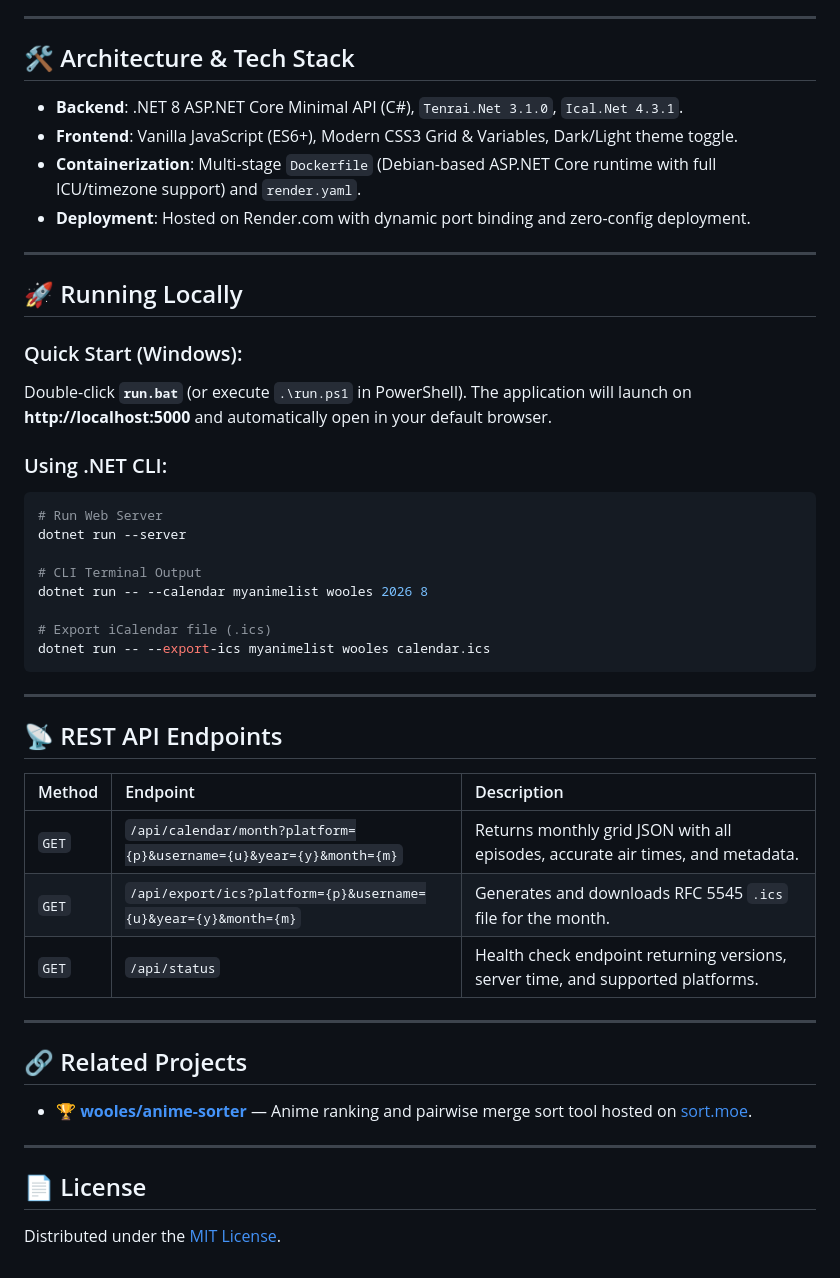
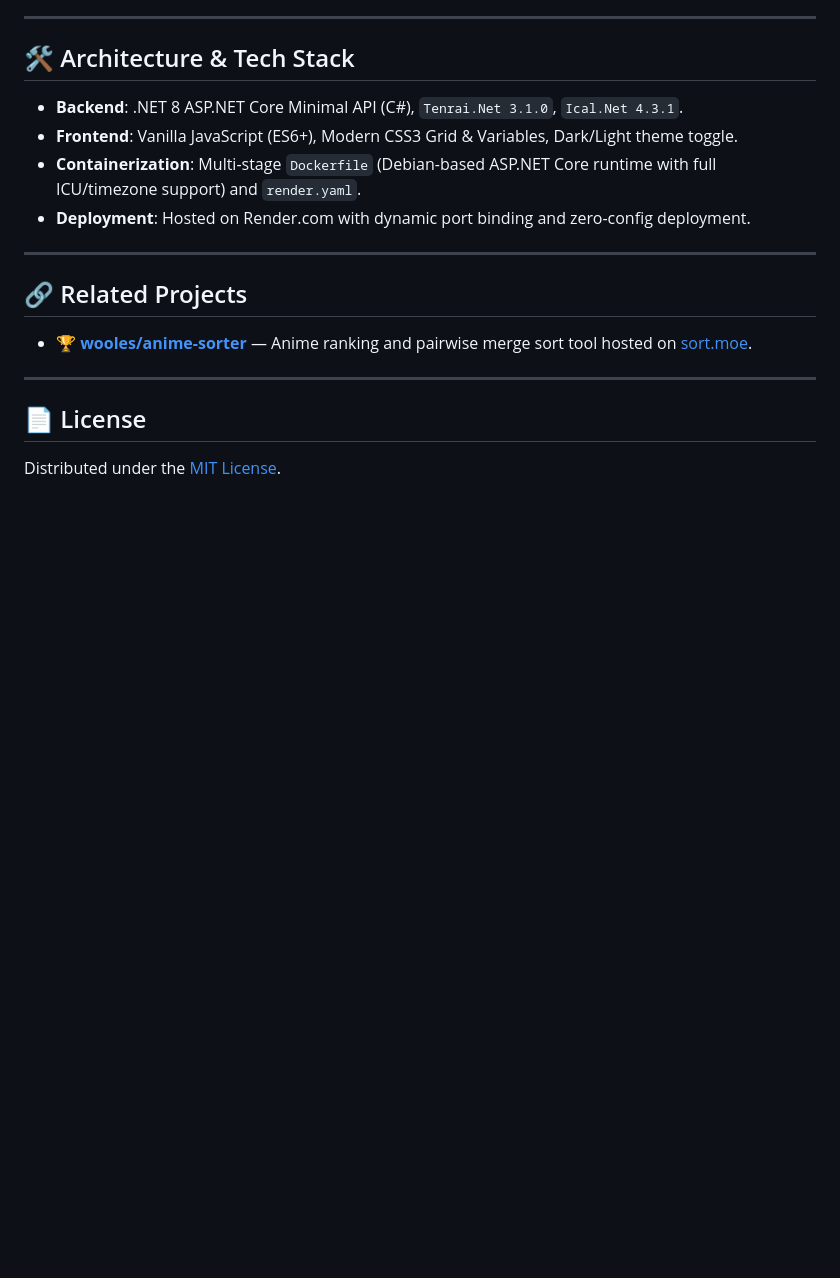
Before and after one commit to wooles/livechart-anime-tracker, a Markdown page: README.md, the part around the change. Drawn GitHub-style; blank space fills up the shorter version.

````diff
--- a/README.md
+++ b/README.md
@@ -50,35 +50,7 @@ A high-performance **.NET 8** web application providing an ultra-compact, full-s
 
 ---
 
-## 🚀 Running Locally
 
-### Quick Start (Windows):
-Double-click **`run.bat`** (or execute `.\run.ps1` in PowerShell).
-The application will launch on **http://localhost:5000** and automatically open in your default browser.
-
-### Using .NET CLI:
-```bash
-# Run Web Server
-dotnet run --server
-
-# CLI Terminal Output
-dotnet run -- --calendar myanimelist wooles 2026 8
-
-# Export iCalendar file (.ics)
-dotnet run -- --export-ics myanimelist wooles calendar.ics
-```
-
----
-
-## 📡 REST API Endpoints
-
-| Method | Endpoint | Description |
-| :--- | :--- | :--- |
-| `GET` | `/api/calendar/month?platform={p}&username={u}&year={y}&month={m}` | Returns monthly grid JSON with all episodes, accurate air times, and metadata. |
-| `GET` | `/api/export/ics?platform={p}&username={u}&year={y}&month={m}` | Generates and downloads RFC 5545 `.ics` file for the month. |
-| `GET` | `/api/status` | Health check endpoint returning versions, server time, and supported platforms. |
-
----
 
 ## 🔗 Related Projects
 
````
